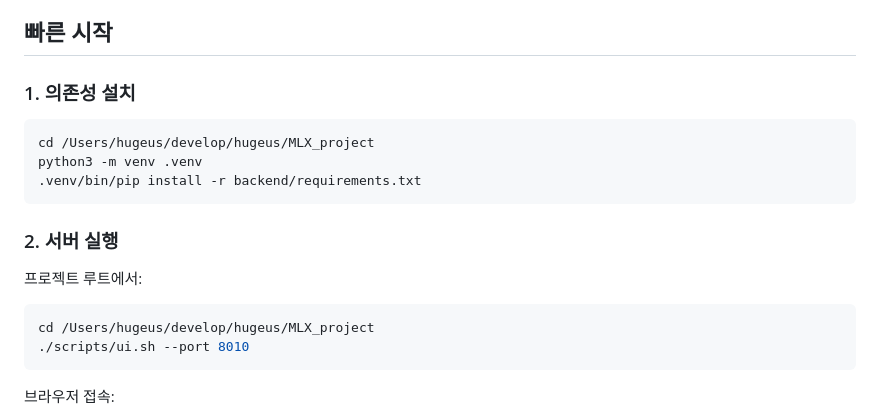
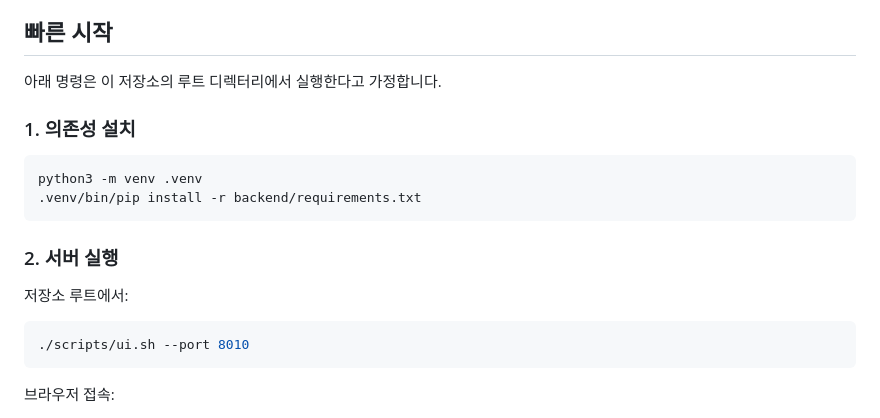
Before and after one commit to JakeJeong/Hugeus-MLX-Studio, a Markdown page: README.md, the part around the change. Rendered like a GitHub page.

Commit message:
Fix root README quick start paths

````diff
--- a/README.md
+++ b/README.md
@@ -119,20 +119,20 @@ VS Code Extension / Web UI
 
 ## 빠른 시작
 
+아래 명령은 이 저장소의 루트 디렉터리에서 실행한다고 가정합니다.
+
 ### 1. 의존성 설치
 
 ```bash
-cd /Users/hugeus/develop/hugeus/MLX_project
 python3 -m venv .venv
 .venv/bin/pip install -r backend/requirements.txt
 ```
 
 ### 2. 서버 실행
 
-프로젝트 루트에서:
+저장소 루트에서:
 
 ```bash
-cd /Users/hugeus/develop/hugeus/MLX_project
 ./scripts/ui.sh --port 8010
 ```
 
````
